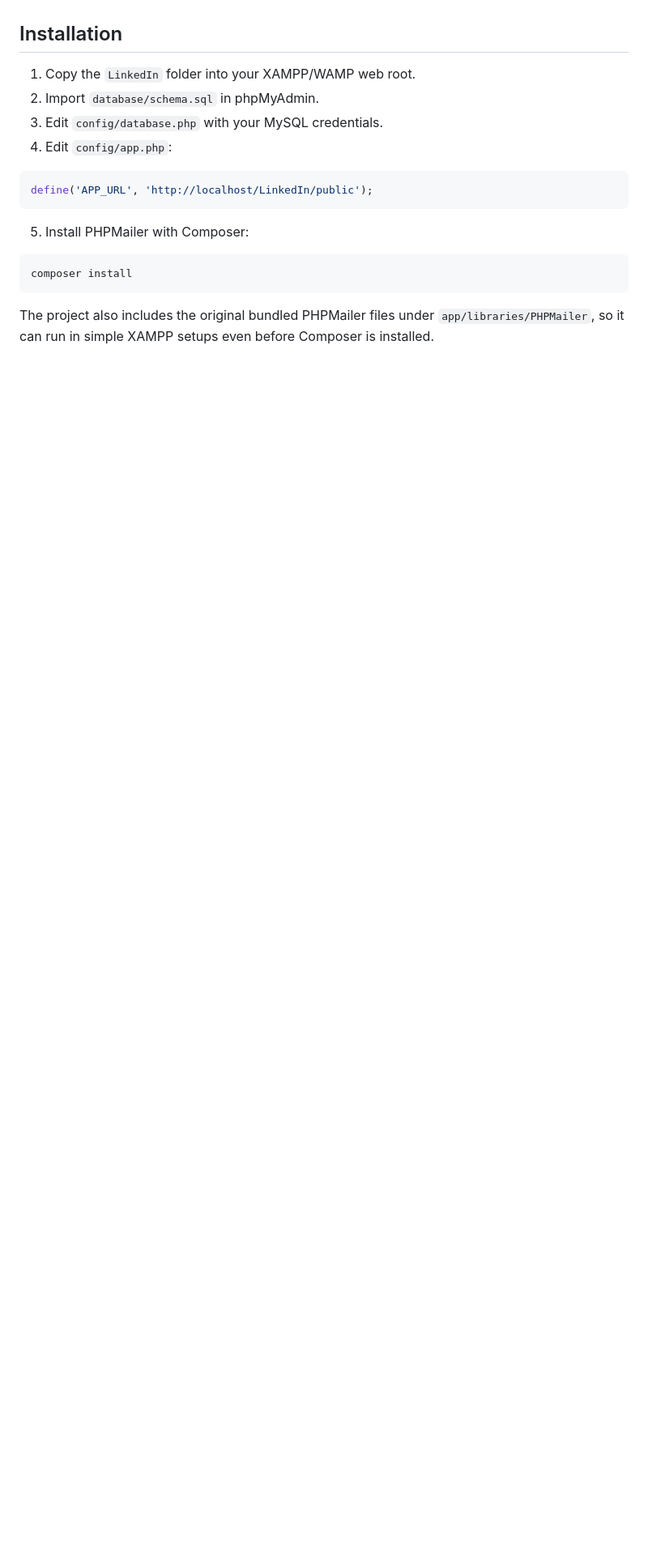
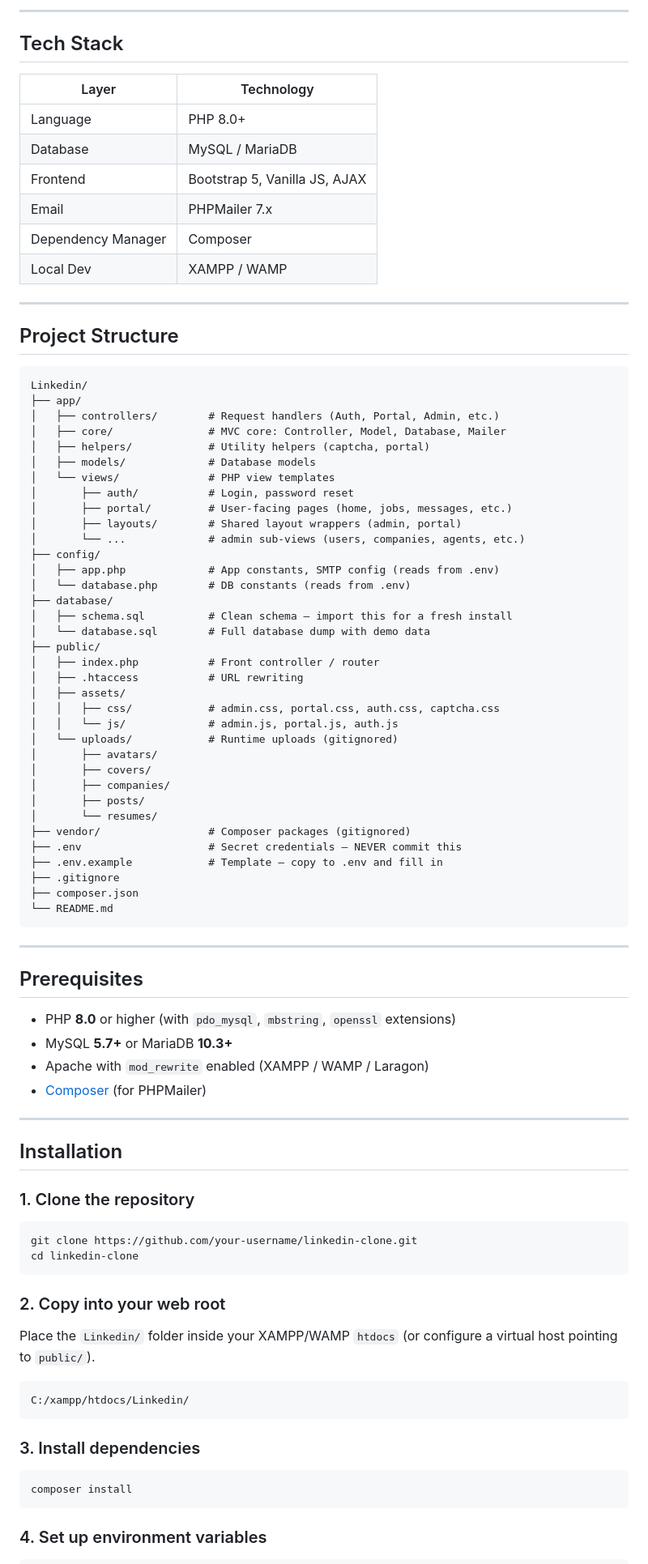
Before and after one commit to Anjali-Joshi09/LinkedIn-Clone, a Markdown page: README.md, the part around one of its changes. Shown at 81% size. Rendered like a GitHub page; blank space fills up the shorter version.

````diff
--- a/README.md
+++ b/README.md
@@ -33,20 +70,91 @@ Demo portal accounts after importing `database/schema.sql`:
+---
+
+## Tech Stack
+
+| Layer | Technology |
+|-------|-----------|
+| Language | PHP 8.0+ |
+| Database | MySQL / MariaDB |
+| Frontend | Bootstrap 5, Vanilla JS, AJAX |
+| Email | PHPMailer 7.x |
+| Dependency Manager | Composer |
+| Local Dev | XAMPP / WAMP |
+
+---
+
+## Project Structure
+
+```
+Linkedin/
+├── app/
+│   ├── controllers/        # Request handlers (Auth, Portal, Admin, etc.)
+│   ├── core/               # MVC core: Controller, Model, Database, Mailer
+│   ├── helpers/            # Utility helpers (captcha, portal)
+│   ├── models/             # Database models
+│   └── views/              # PHP view templates
+│       ├── auth/           # Login, password reset
+│       ├── portal/         # User-facing pages (home, jobs, messages, etc.)
+│       ├── layouts/        # Shared layout wrappers (admin, portal)
+│       └── ...             # admin sub-views (users, companies, agents, etc.)
+├── config/
+│   ├── app.php             # App constants, SMTP config (reads from .env)
+│   └── database.php        # DB constants (reads from .env)
+├── database/
+│   ├── schema.sql          # Clean schema — import this for a fresh install
+│   └── database.sql        # Full database dump with demo data
+├── public/
+│   ├── index.php           # Front controller / router
+│   ├── .htaccess           # URL rewriting
+│   ├── assets/
+│   │   ├── css/            # admin.css, portal.css, auth.css, captcha.css
+│   │   └── js/             # admin.js, portal.js, auth.js
+│   └── uploads/            # Runtime uploads (gitignored)
+│       ├── avatars/
+│       ├── covers/
+│       ├── companies/
+│       ├── posts/
+│       └── resumes/
+├── vendor/                 # Composer packages (gitignored)
+├── .env                    # Secret credentials — NEVER commit this
+├── .env.example            # Template — copy to .env and fill in
+├── .gitignore
+├── composer.json
+└── README.md
+```
+
+---
+
+## Prerequisites
+
+- PHP **8.0** or higher (with `pdo_mysql`, `mbstring`, `openssl` extensions)
+- MySQL **5.7+** or MariaDB **10.3+**
+- Apache with `mod_rewrite` enabled (XAMPP / WAMP / Laragon)
+- [Composer](https://getcomposer.org/) (for PHPMailer)
+
+---
 
 ## Installation
 
-1. Copy the `LinkedIn` folder into your XAMPP/WAMP web root.
-2. Import `database/schema.sql` in phpMyAdmin.
-3. Edit `config/database.php` with your MySQL credentials.
-4. Edit `config/app.php`:
+### 1. Clone the repository
 
-```php
-define('APP_URL', 'http://localhost/LinkedIn/public');
+```bash
+git clone https://github.com/your-username/linkedin-clone.git
+cd linkedin-clone
 ```
 
-5. Install PHPMailer with Composer:
+### 2. Copy into your web root
+
+Place the `Linkedin/` folder inside your XAMPP/WAMP `htdocs` (or configure a virtual host pointing to `public/`).
+
+```
+C:/xampp/htdocs/Linkedin/
+```
+
+### 3. Install dependencies
 
 ```bash
 composer install
 ```
 
-The project also includes the original bundled PHPMailer files under `app/libraries/PHPMailer`, so it can run in simple XAMPP setups even before Composer is installed.
+### 4. Set up environment variables
 
````
Also changed, not shown: other parts of README.md (+199 -56 lines).
